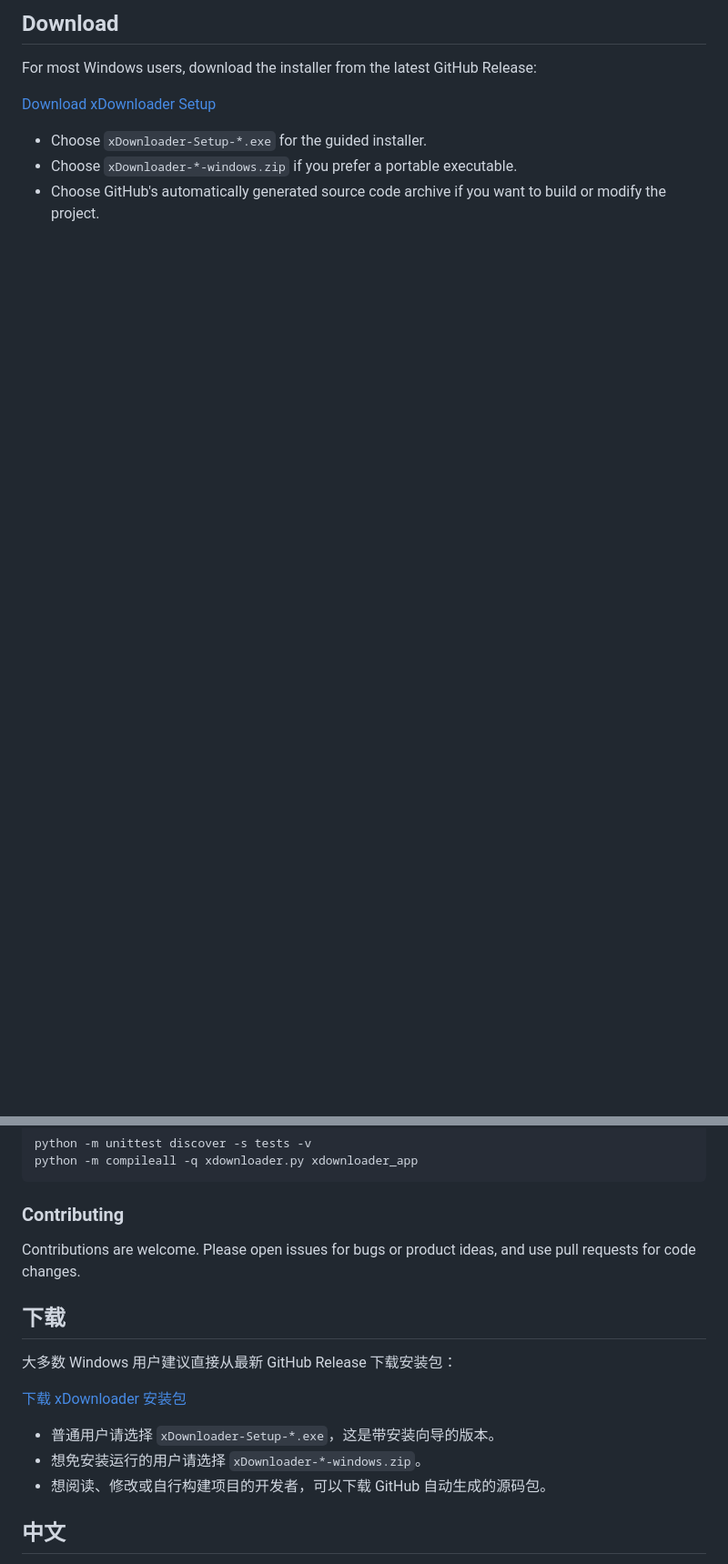
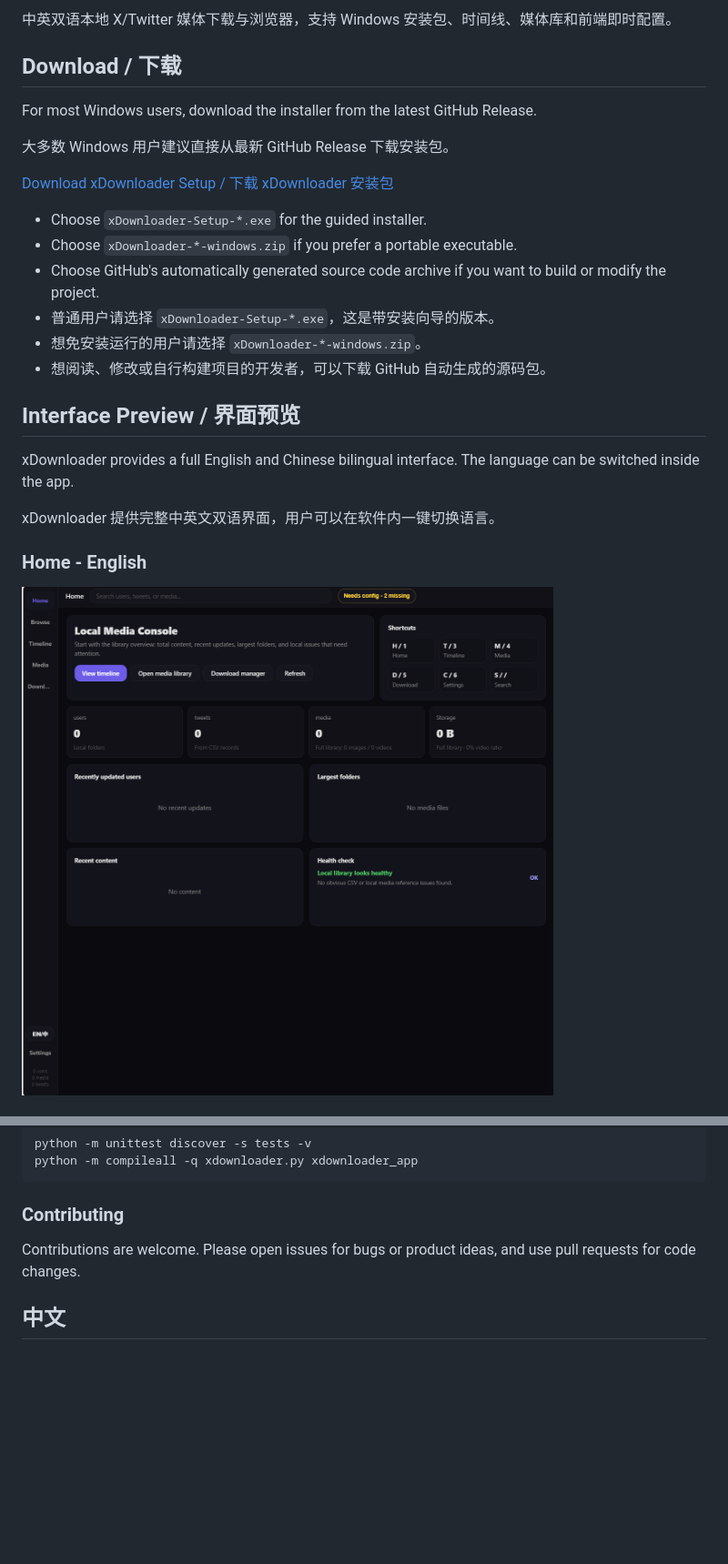
Before and after one commit to DocJ2000/xDownloader, a Markdown page: README.md, 2 parts joined by grey strips. Shown: that part at 91% size. Rendered like a GitHub page; pictures changed too: docs/assets/preview-home-en.png (added); blank space fills up the shorter version.

Commit message:
Add bilingual preview screenshots / 添加双语界面预览截图

```diff
--- a/README.md
+++ b/README.md
@@ -4,10 +4,28 @@
 
-## Download
+中英双语本地 X/Twitter 媒体下载与浏览器，支持 Windows 安装包、时间线、媒体库和前端即时配置。
 
-For most Windows users, download the installer from the latest GitHub Release:
+## Download / 下载
 
-[Download xDownloader Setup](https://github.com/DocJ2000/xDownloader/releases/latest)
+For most Windows users, download the installer from the latest GitHub Release.
+
+大多数 Windows 用户建议直接从最新 GitHub Release 下载安装包。
+
+[Download xDownloader Setup / 下载 xDownloader 安装包](https://github.com/DocJ2000/xDownloader/releases/latest)
 
 - Choose `xDownloader-Setup-*.exe` for the guided installer.
 - Choose `xDownloader-*-windows.zip` if you prefer a portable executable.
 - Choose GitHub's automatically generated source code archive if you want to build or modify the project.
+- 普通用户请选择 `xDownloader-Setup-*.exe`，这是带安装向导的版本。
+- 想免安装运行的用户请选择 `xDownloader-*-windows.zip`。
+- 想阅读、修改或自行构建项目的开发者，可以下载 GitHub 自动生成的源码包。
+
+## Interface Preview / 界面预览
+
+xDownloader provides a full English and Chinese bilingual interface. The language can be switched inside the app.
+
+xDownloader 提供完整中英文双语界面，用户可以在软件内一键切换语言。
+
+### Home - English
+
+![xDownloader Home English](docs/assets/preview-home-en.png)
+
@@ -101,16 +130,6 @@ python -m compileall -q xdownloader.py xdownloader_app
 
 Contributions are welcome. Please open issues for bugs or product ideas, and use pull requests for code changes.
 
-## 下载
-
-大多数 Windows 用户建议直接从最新 GitHub Release 下载安装包：
-
-[下载 xDownloader 安装包](https://github.com/DocJ2000/xDownloader/releases/latest)
-
-- 普通用户请选择 `xDownloader-Setup-*.exe`，这是带安装向导的版本。
-- 想免安装运行的用户请选择 `xDownloader-*-windows.zip`。
-- 想阅读、修改或自行构建项目的开发者，可以下载 GitHub 自动生成的源码包。
-
 ## 中文
 
 xDownloader 是一个本地 X/Twitter 媒体下载器和浏览器。它可以按用户下载媒体和文本推文，可以从 X 列表同步用户，并提供浏览器形式的本地界面，用来查看用户、时间线内容和媒体库。
```
Also changed, not shown: other parts of README.md (+12 -1 lines), docs/assets/preview-home-zh.png (added), docs/assets/preview-settings-en.png (added), docs/assets/preview-settings-zh.png (added), 1 other file.
